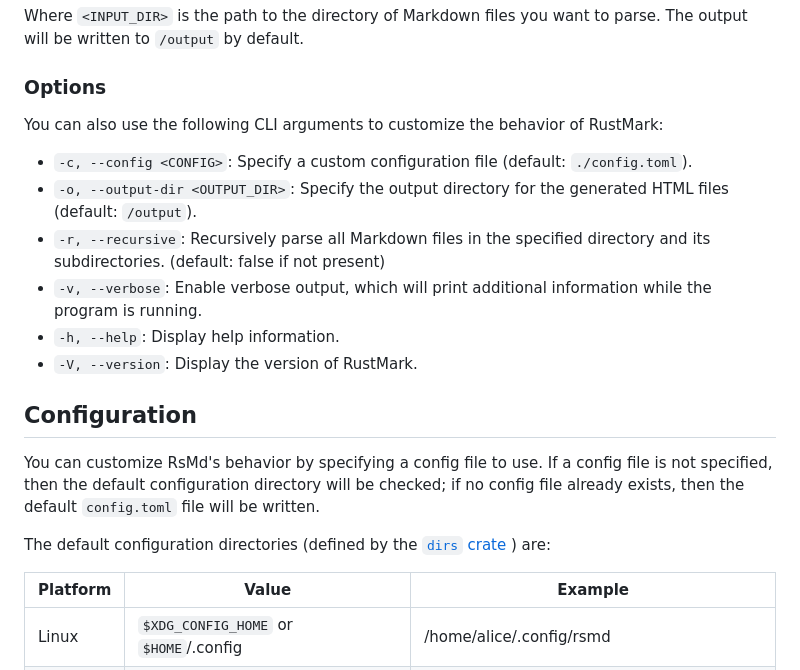
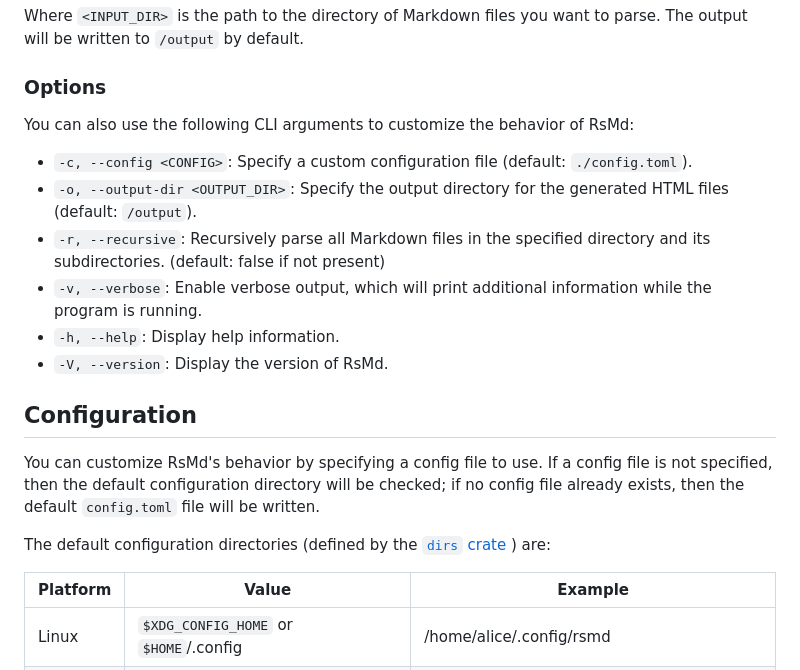
Before and after one commit to zliel/RsMd, a Markdown page: README.md, the part around one of its changes. GitHub-like rendering.

Commit message:
Removed the remaining references to the "RustMark" title

```diff
--- a/README.md
+++ b/README.md
@@ -59,14 +61,14 @@ Where `<INPUT_DIR>` is the path to the directory of Markdown files you want to p
 
 ### Options
 
-You can also use the following CLI arguments to customize the behavior of RustMark:
+You can also use the following CLI arguments to customize the behavior of RsMd:
 
 - `-c, --config <CONFIG>`: Specify a custom configuration file (default: `./config.toml`).
 - `-o, --output-dir <OUTPUT_DIR>`: Specify the output directory for the generated HTML files (default: `/output`).
 - `-r, --recursive`: Recursively parse all Markdown files in the specified directory and its subdirectories. (default: false if not present)
 - `-v, --verbose`: Enable verbose output, which will print additional information while the program is running.
 - `-h, --help`: Display help information.
-- `-V, --version`: Display the version of RustMark.
+- `-V, --version`: Display the version of RsMd.
 
 ## Configuration
 
@@ -74,8 +76,8 @@ You can customize RsMd's behavior by specifying a config file to use. If a confi
 
 The default configuration directories (defined by the [`dirs` crate](https://docs.rs/dirs/latest/dirs/) ) are:
 
-| Platform | Value                                 | Example                                           |
-| -------- | ------------------------------------- | ------------------------------------------------- |
+| Platform | Value                                 | Example                                       |
+| -------- | ------------------------------------- | --------------------------------------------- |
 | Linux    | `$XDG_CONFIG_HOME` or `$HOME`/.config | /home/alice/.config/rsmd                      |
 | macOS    | `$HOME`/Library/Application Support   | /Users/Alice/Library/Application Support/rsmd |
 | Windows  | `{FOLDERID_RoamingAppData}`           | C:\Users\Alice\AppData\Roaming\rsmd           |
```
Also changed, not shown: other parts of README.md (+2 -0 lines).
